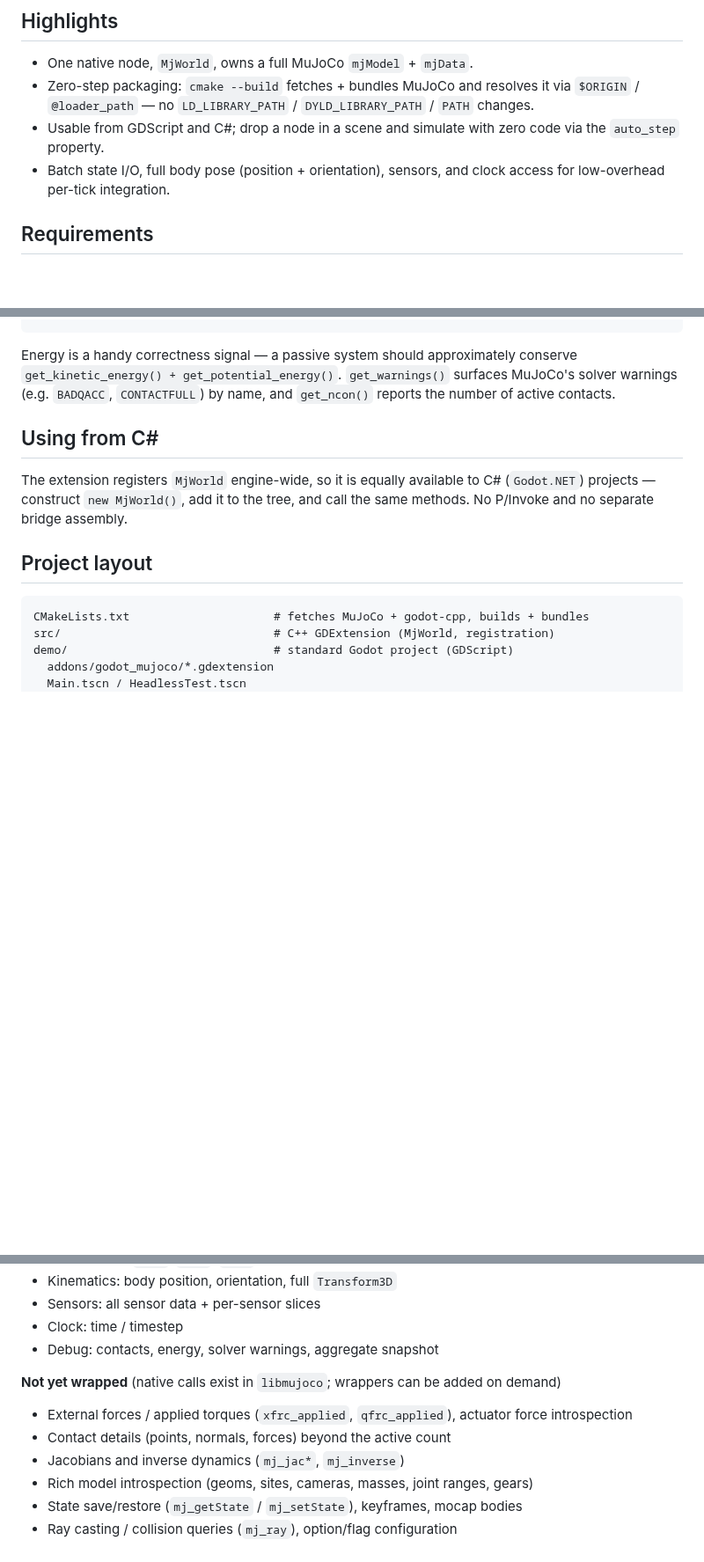
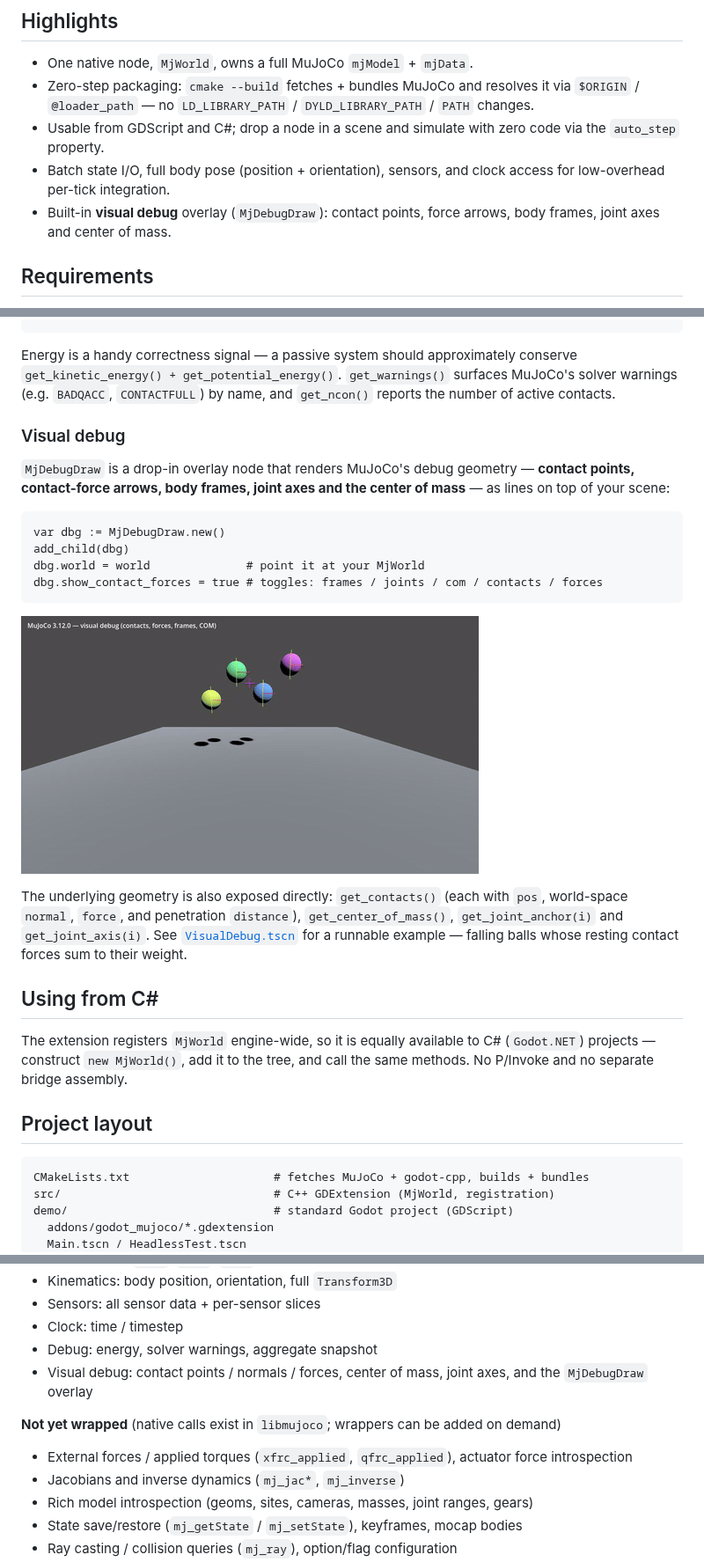
Before and after one commit to gstohl/godot-mujoco, a Markdown page: README.md, 3 parts joined by grey strips. Shown at 88% size. Drawn GitHub-style; pictures changed too: docs/visual_debug.gif (added); blank space fills up the shorter version.

````diff
--- a/README.md
+++ b/README.md
@@ -26,6 +26,8 @@ the joint state drives Godot nodes. See [`ChaosPendulum.tscn`](demo/ChaosPendulu
   via the `auto_step` property.
 - Batch state I/O, full body pose (position + orientation), sensors, and clock
   access for low-overhead per-tick integration.
+- Built-in **visual debug** overlay (`MjDebugDraw`): contact points, force
+  arrows, body frames, joint axes and center of mass.
 
 ## Requirements
 
@@ -153,6 +157,27 @@ Energy is a handy correctness signal — a passive system should approximately
 conserve `get_kinetic_energy() + get_potential_energy()`. `get_warnings()`
 surfaces MuJoCo's solver warnings (e.g. `BADQACC`, `CONTACTFULL`) by name, and
 `get_ncon()` reports the number of active contacts.
+
+### Visual debug
+
+`MjDebugDraw` is a drop-in overlay node that renders MuJoCo's debug geometry —
+**contact points, contact-force arrows, body frames, joint axes and the center
+of mass** — as lines on top of your scene:
+
+```gdscript
+var dbg := MjDebugDraw.new()
+add_child(dbg)
+dbg.world = world              # point it at your MjWorld
+dbg.show_contact_forces = true # toggles: frames / joints / com / contacts / forces
+```
+
+![Visual debug overlay: contact points, force arrows, body frames and COM](docs/visual_debug.gif)
+
+The underlying geometry is also exposed directly: `get_contacts()` (each with
+`pos`, world-space `normal`, `force`, and penetration `distance`),
+`get_center_of_mass()`, `get_joint_anchor(i)` and `get_joint_axis(i)`. See
+[`VisualDebug.tscn`](demo/VisualDebug.tscn) for a runnable example — falling
+balls whose resting contact forces sum to their weight.
 
 ## Using from C#
 
@@ -187,14 +212,15 @@ debug — but it does **not** wrap all of MuJoCo's very large C API. The native
 - Kinematics: body position, orientation, full `Transform3D`
 - Sensors: all sensor data + per-sensor slices
 - Clock: time / timestep
-- Debug: contacts, energy, solver warnings, aggregate snapshot
+- Debug: energy, solver warnings, aggregate snapshot
+- Visual debug: contact points / normals / forces, center of mass, joint axes,
+  and the `MjDebugDraw` overlay
 
 **Not yet wrapped** (native calls exist in `libmujoco`; wrappers can be added on
 demand)
 
 - External forces / applied torques (`xfrc_applied`, `qfrc_applied`), actuator
   force introspection
-- Contact details (points, normals, forces) beyond the active count
 - Jacobians and inverse dynamics (`mj_jac*`, `mj_inverse`)
 - Rich model introspection (geoms, sites, cameras, masses, joint ranges, gears)
 - State save/restore (`mj_getState` / `mj_setState`), keyframes, mocap bodies
````
Also changed, not shown: other parts of README.md (+2 -0 lines), 12 other files.
